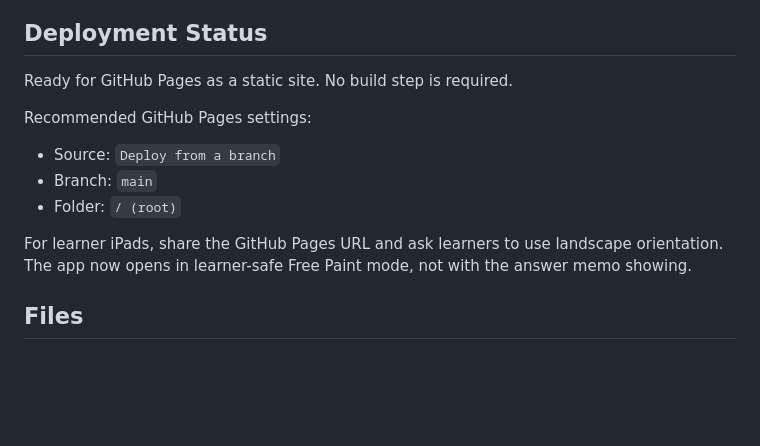
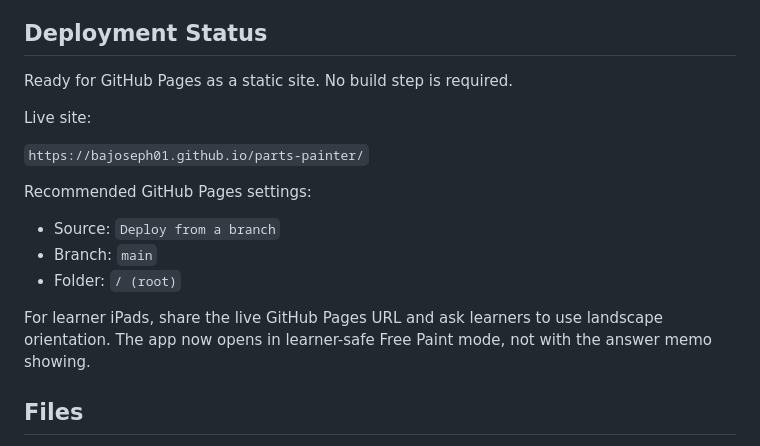
Before and after one commit to bajoseph01/parts-painter, a Markdown page: README.md, the part around the change. Rendered like a GitHub page; blank space fills up the shorter version.

Commit message:
Document live GitHub Pages URL

```diff
--- a/README.md
+++ b/README.md
@@ -12,13 +12,17 @@ The live app layer sits inside the central writing space and dynamically fits re
 
 Ready for GitHub Pages as a static site. No build step is required.
 
+Live site:
+
+`https://bajoseph01.github.io/parts-painter/`
+
 Recommended GitHub Pages settings:
 
 - Source: `Deploy from a branch`
 - Branch: `main`
 - Folder: `/ (root)`
 
-For learner iPads, share the GitHub Pages URL and ask learners to use landscape orientation. The app now opens in learner-safe Free Paint mode, not with the answer memo showing.
+For learner iPads, share the live GitHub Pages URL and ask learners to use landscape orientation. The app now opens in learner-safe Free Paint mode, not with the answer memo showing.
 
 ## Files
 
```
Also changed, not shown: HANDOFF.md (+3 -1 lines).
